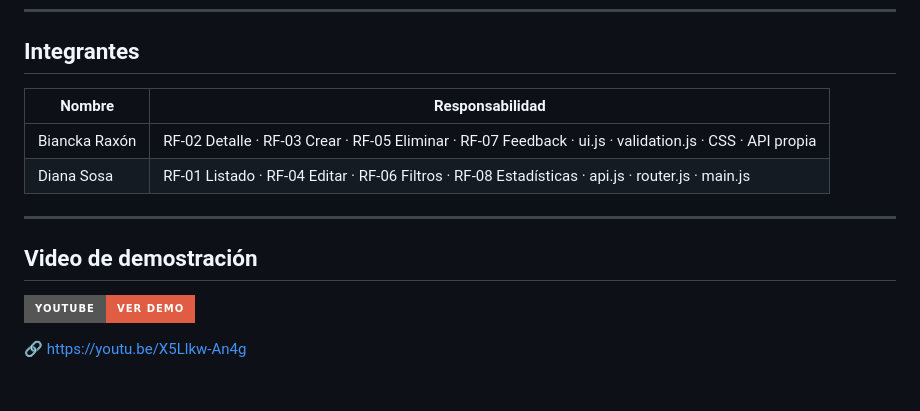
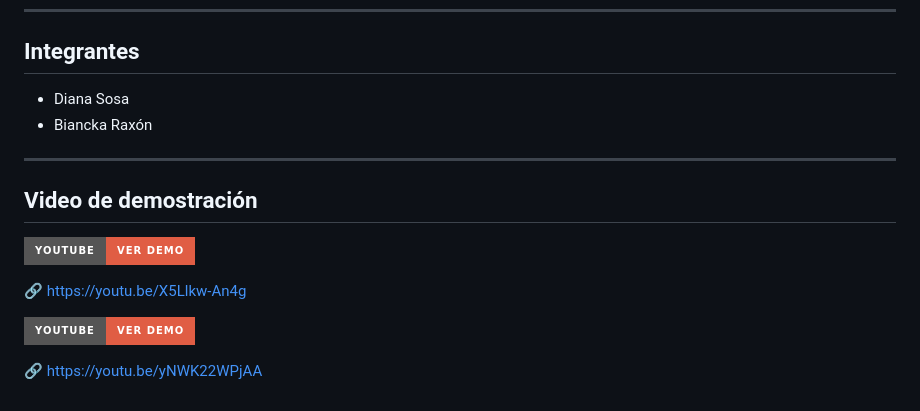
Before and after one commit to bianckaa/CC3062-PROY1, a Markdown page: README.md, the part around one of its changes. GitHub-like rendering; badges without logos.

Commit message:
feat: enlace de la version corta de video demostracion

```diff
--- a/README.md
+++ b/README.md
@@ -109,10 +109,8 @@ La aplicación se abrirá en `http://127.0.0.1:5500`.
 
 ## Integrantes
 
-| Nombre | Responsabilidad |
-|--------|-----------------|
-| Biancka Raxón | RF-02 Detalle · RF-03 Crear · RF-05 Eliminar · RF-07 Feedback · ui.js · validation.js · CSS · API propia |
-| Diana Sosa | RF-01 Listado · RF-04 Editar · RF-06 Filtros · RF-08 Estadísticas · api.js · router.js · main.js |
+- Diana Sosa
+- Biancka Raxón
 
 ---
 
@@ -122,2 +120,6 @@ La aplicación se abrirá en `http://127.0.0.1:5500`.
 
 🔗 [https://youtu.be/X5Llkw-An4g](https://youtu.be/X5Llkw-An4g)
+
+[![Ver video versión corta en YouTube](https://img.shields.io/badge/YouTube-Ver%20demo-red?style=for-the-badge&logo=youtube)](https://youtu.be/yNWK22WPjAA)
+
+🔗 [https://youtu.be/yNWK22WPjAA](https://youtu.be/yNWK22WPjAA)
```
Also changed, not shown: other parts of README.md (+1 -1 lines).
